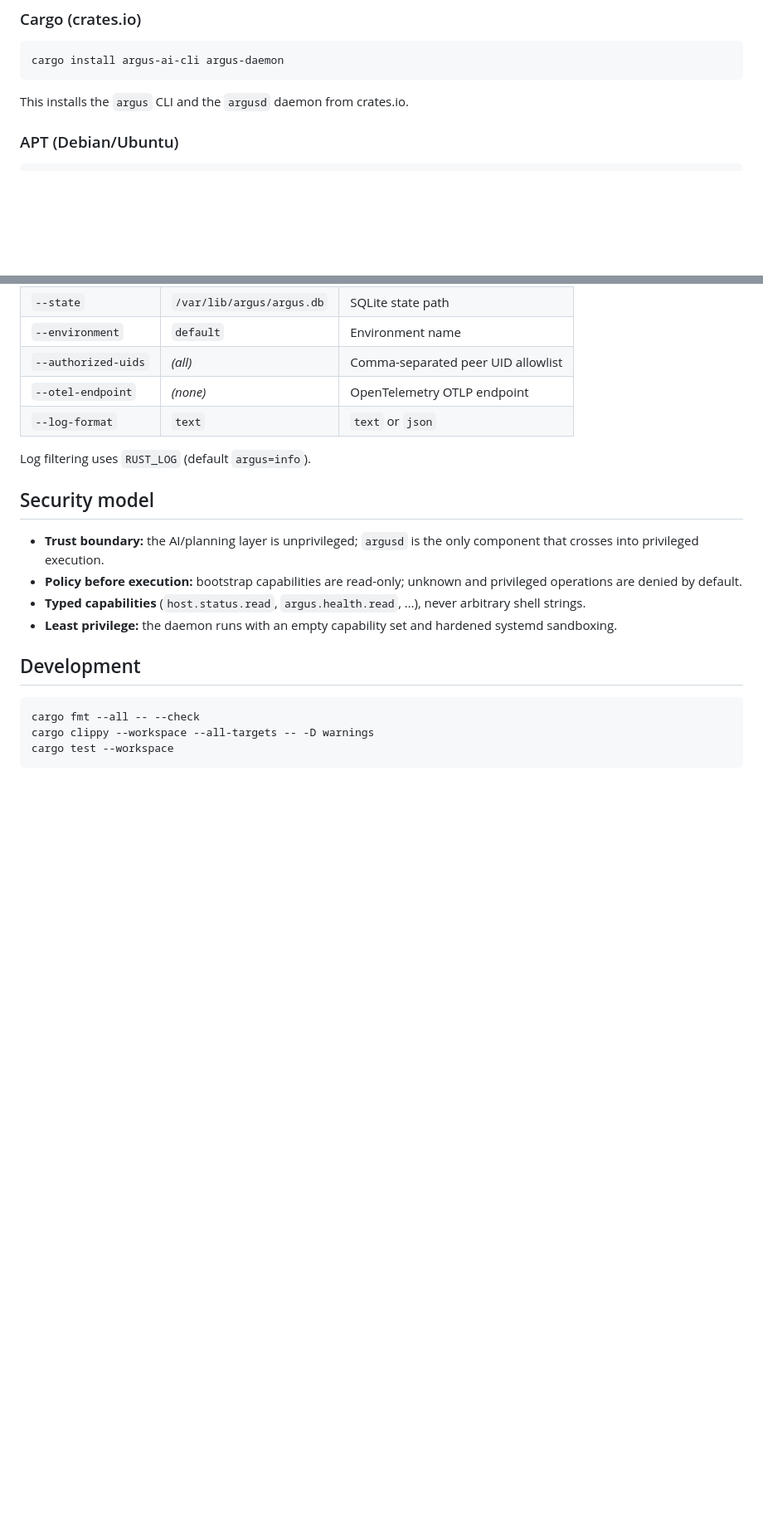
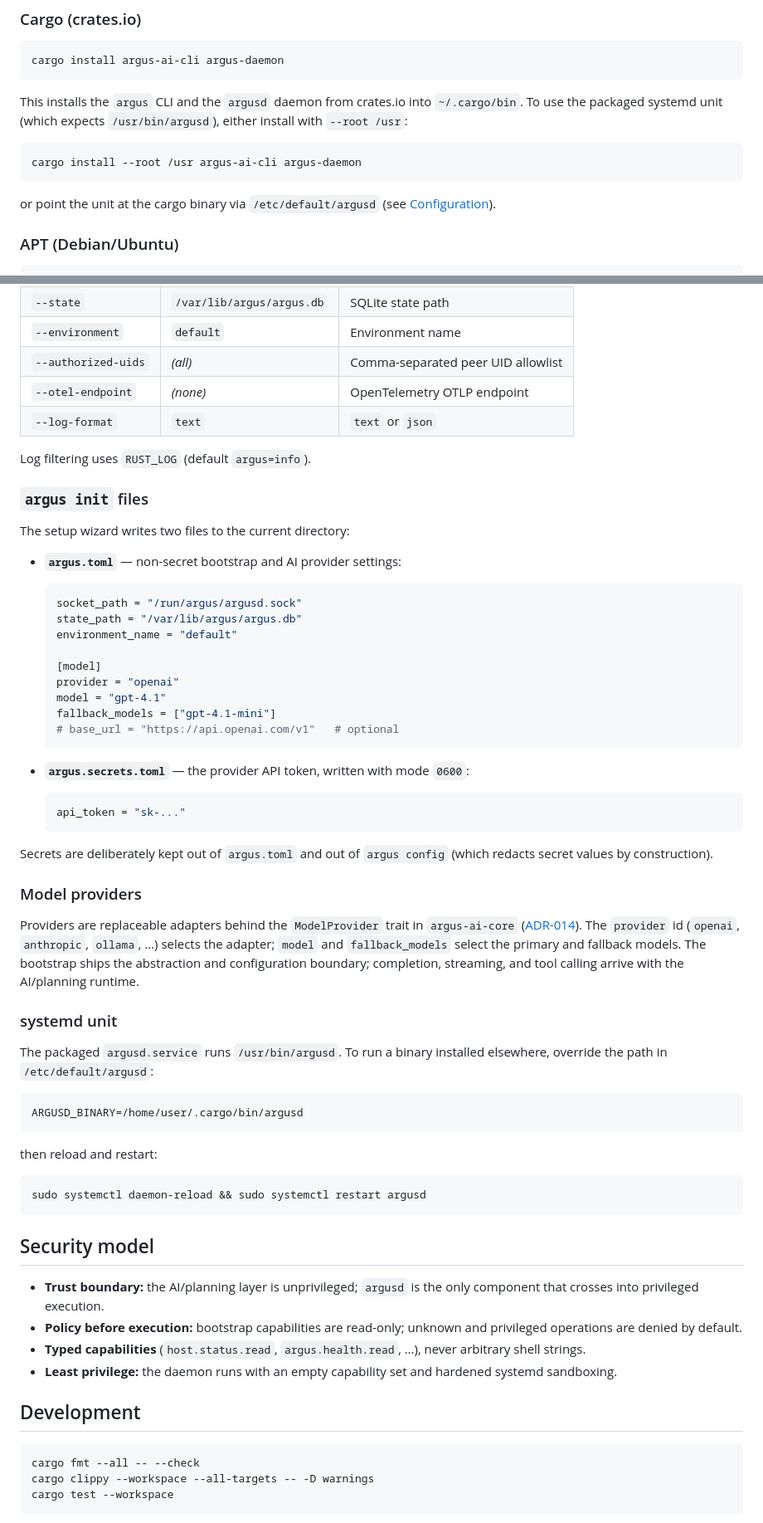
Before and after one commit to alvaropaco/argus-ai, a Markdown page: README.md, 2 parts joined by grey strips. Shown at 83% size. Drawn GitHub-style; blank space fills up the shorter version.

````diff
--- a/README.md
+++ b/README.md
@@ -97,7 +97,16 @@ ARGUS_VERSION=0.1.3 curl -fsSL https://argus.0x-ai.com | sh
 cargo install argus-ai-cli argus-daemon
 ```
 
-This installs the `argus` CLI and the `argusd` daemon from crates.io.
+This installs the `argus` CLI and the `argusd` daemon from crates.io into
+`~/.cargo/bin`. To use the packaged systemd unit (which expects `/usr/bin/argusd`),
+either install with `--root /usr`:
+
+```bash
+cargo install --root /usr argus-ai-cli argus-daemon
+```
+
+or point the unit at the cargo binary via `/etc/default/argusd` (see
+[Configuration](#configuration)).
 
 ### APT (Debian/Ubuntu)
 
@@ -180,6 +193,57 @@ argus upgrade     # verifies artifacts before install (bootstrap skeleton)
 | `--log-format` | `text` | `text` or `json` |
 
 Log filtering uses `RUST_LOG` (default `argus=info`).
+
+### `argus init` files
+
+The setup wizard writes two files to the current directory:
+
+- **`argus.toml`** — non-secret bootstrap and AI provider settings:
+
+  ```toml
+  socket_path = "/run/argus/argusd.sock"
+  state_path = "/var/lib/argus/argus.db"
+  environment_name = "default"
+
+  [model]
+  provider = "openai"
+  model = "gpt-4.1"
+  fallback_models = ["gpt-4.1-mini"]
+  # base_url = "https://api.openai.com/v1"   # optional
+  ```
+
+- **`argus.secrets.toml`** — the provider API token, written with mode `0600`:
+
+  ```toml
+  api_token = "sk-..."
+  ```
+
+Secrets are deliberately kept out of `argus.toml` and out of `argus config`
+(which redacts secret values by construction).
+
+### Model providers
+
+Providers are replaceable adapters behind the `ModelProvider` trait in
+`argus-ai-core` ([ADR-014](docs/adr/0014-llm-provider-abstraction.md)). The
+`provider` id (`openai`, `anthropic`, `ollama`, …) selects the adapter;
+`model` and `fallback_models` select the primary and fallback models. The
+bootstrap ships the abstraction and configuration boundary; completion,
+streaming, and tool calling arrive with the AI/planning runtime.
+
+### systemd unit
+
+The packaged `argusd.service` runs `/usr/bin/argusd`. To run a binary installed
+elsewhere, override the path in `/etc/default/argusd`:
+
+```sh
+ARGUSD_BINARY=/home/user/.cargo/bin/argusd
+```
+
+then reload and restart:
+
+```bash
+sudo systemctl daemon-reload && sudo systemctl restart argusd
+```
 
 ## Security model
 
````
Also changed, not shown: other parts of README.md (+5 -1 lines), specs/001-bootstrap/quickstart.md (+44 -20 lines).
